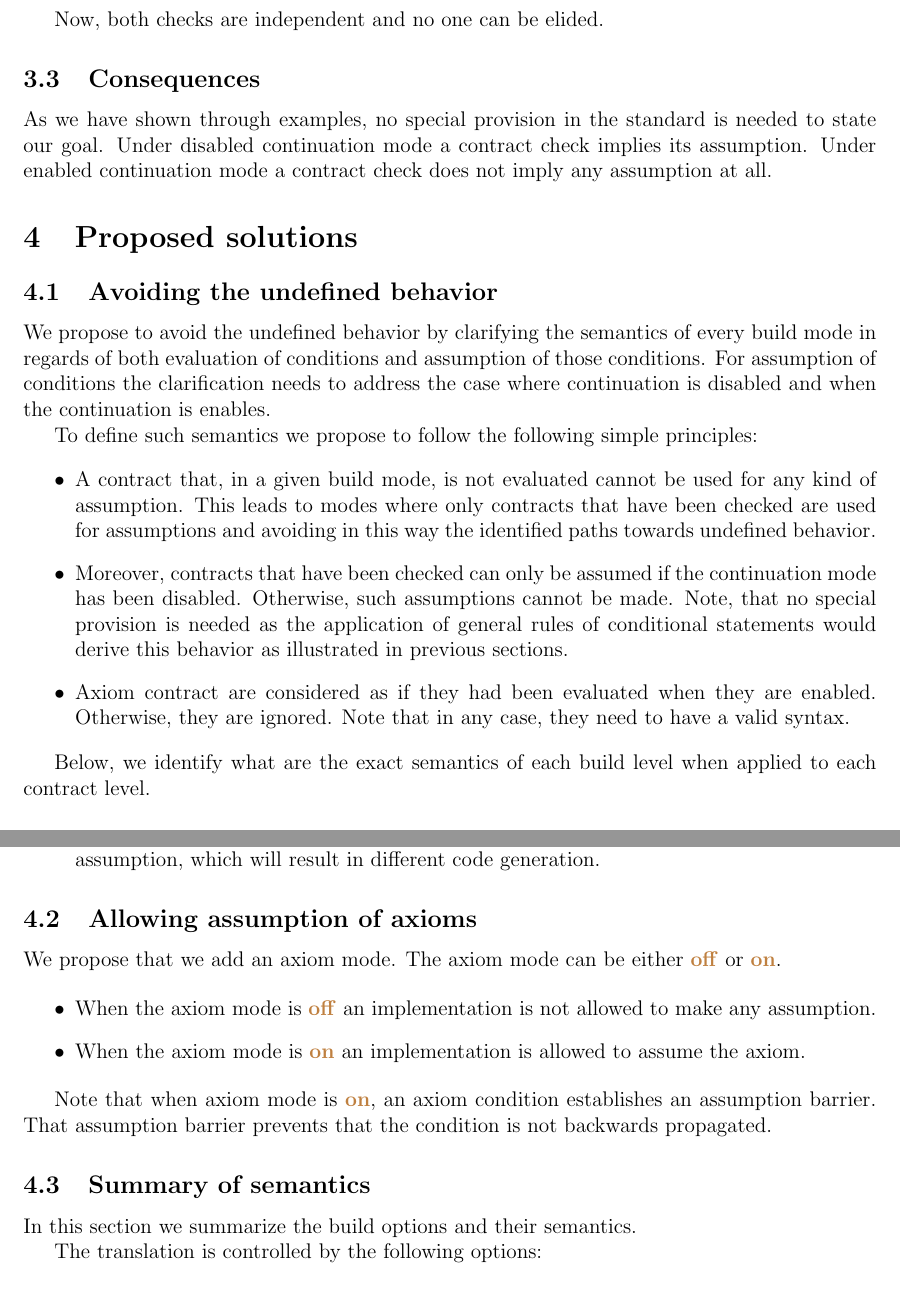
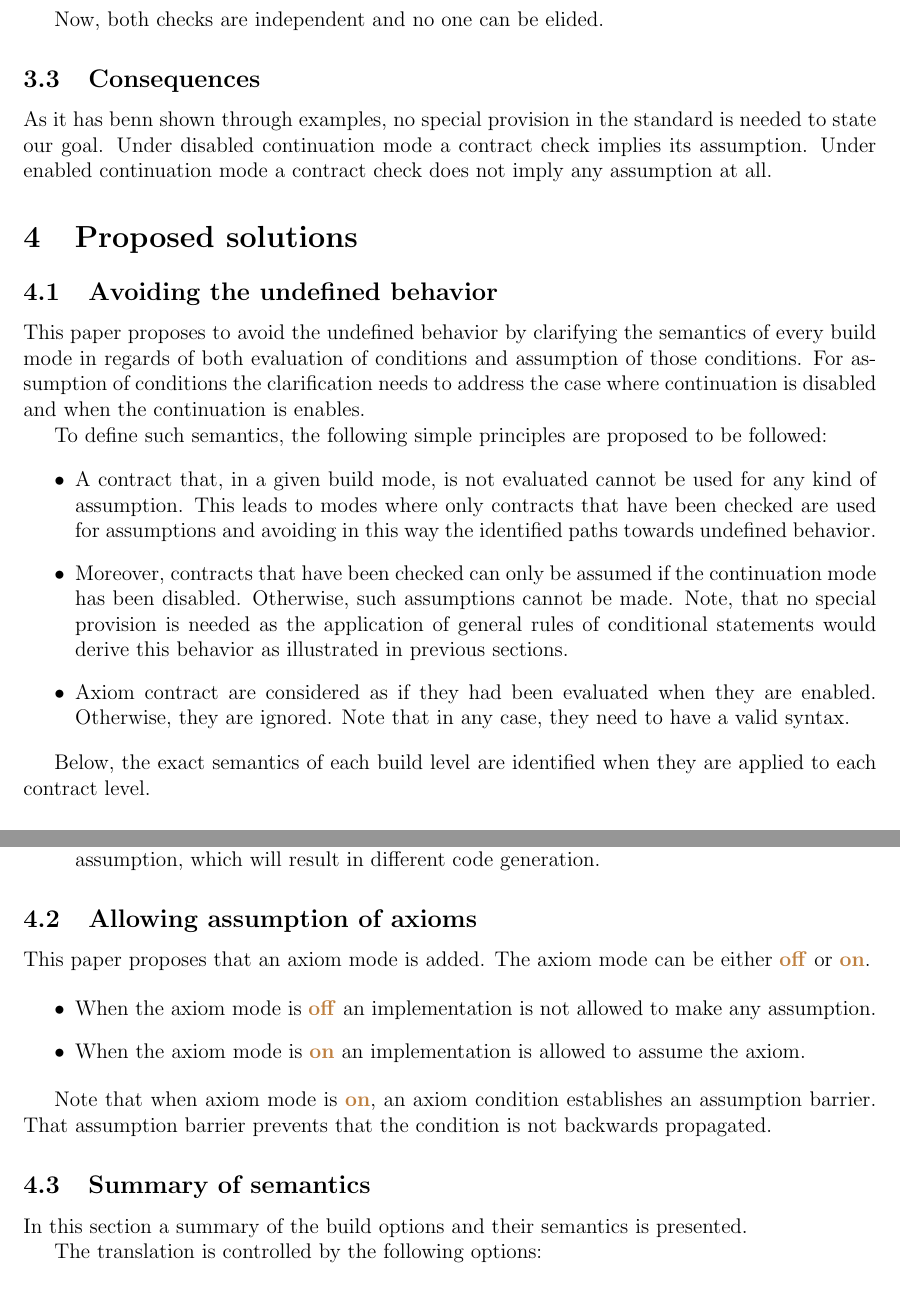
Before and after one commit to jdgarciauc3m/contract-ub, a LaTeX paper (d1290r0.tex, which reads assume.tex, proposed.tex): two parts of pages 6 and 7 of 10, joined at a grey line, cut so that both start at the same text. Compiled offline with pdfLaTeX.

Commit message:
Removed we

```diff
--- a/assume.tex
+++ b/assume.tex
@@ -111,7 +111,7 @@ Now, both checks are independent and no one can be elided.
 
 \subsection{Consequences}
 
-As we have shown through examples, no special provision in the standard is
+As it has benn shown through examples, no special provision in the standard is
 needed to state our goal. Under disabled continuation mode a contract check implies
 its assumption. Under enabled continuation mode a contract check does not imply
 any assumption at all.
--- a/proposed.tex
+++ b/proposed.tex
@@ -2,12 +2,12 @@
 
 \subsection{Avoiding the undefined behavior}
 
-We propose to avoid the undefined behavior by clarifying the semantics of every
+This paper proposes to avoid the undefined behavior by clarifying the semantics of every
 build mode in regards of both evaluation of conditions and assumption of those
 conditions. For assumption of conditions the clarification needs to address the
 case where continuation is disabled and when the continuation is enables.
 
-To define such semantics we propose to follow the following simple principles:
+To define such semantics, the following simple principles are proposed to be followed:
 
 \begin{itemize}
 
@@ -28,7 +28,8 @@ Note that in any case, they need to have a valid syntax.
 
 \end{itemize}
 
-Below, we identify what are the exact semantics of each build level when applied
+Below, the exact semantics of each build level are identified when
+they are applied
 to each contract level.
 
 \subsubsection{Build mode}
@@ -73,7 +74,7 @@ on the continuation mode:
 
 \subsection{Allowing assumption of axioms}
 
-We propose that we add an axiom mode. The axiom mode can be either
+This paper proposes that an axiom mode is added. The axiom mode can be either
 \textmark{off} or \textmark{on}.
 
 \begin{itemize}
@@ -89,7 +90,7 @@ is not backwards propagated.
 
 \subsection{Summary of semantics}
 
-In this section we summarize the build options and their semantics.
+In this section a summary of the build options and their semantics is presented.
 
 The translation is controlled by the following options:
 
```
Also changed, not shown: intro.tex (+1 -1 lines), wording.tex (+1 -1 lines).
